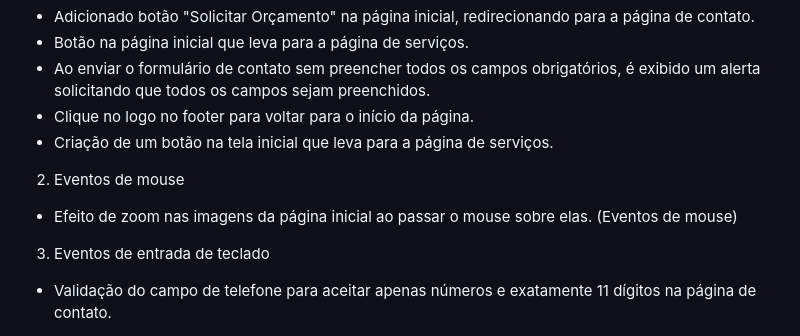
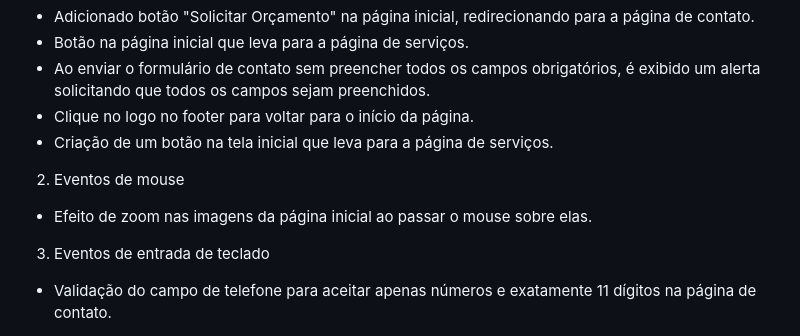
Before and after one commit to sasacampi/4cantos-limpeza, a Markdown page: README.md, the part around the change. GitHub-like rendering.

```diff
--- a/README.md
+++ b/README.md
@@ -20,7 +20,7 @@
 - Criação de um botão na tela inicial que leva para a página de serviços.
 
 2. Eventos de mouse
-- Efeito de zoom nas imagens da página inicial ao passar o mouse sobre elas. (Eventos de mouse)
+- Efeito de zoom nas imagens da página inicial ao passar o mouse sobre elas.
 
 3. Eventos de entrada de teclado
 - Validação do campo de telefone para aceitar apenas números e exatamente 11 dígitos na página de contato.
```
